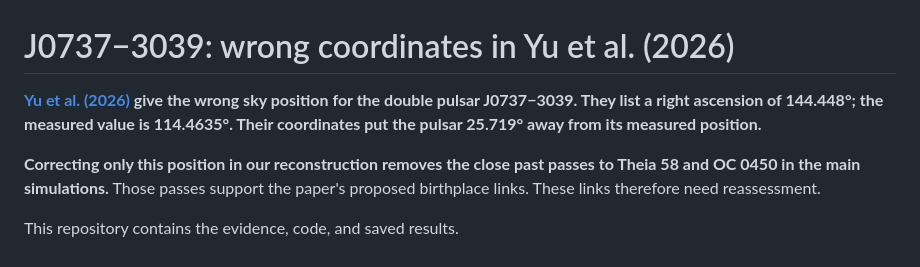
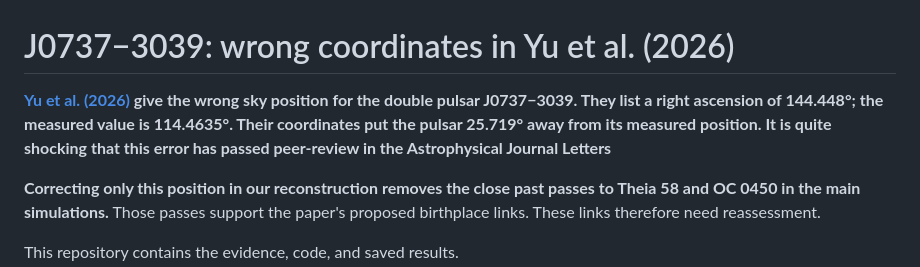
Before and after one commit to pramheda/Pulsar-J0737-3039, a Markdown page: README.md, the part around the change. GitHub-like rendering.

```diff
--- a/README.md
+++ b/README.md
@@ -1,6 +1,6 @@
 # J0737−3039: wrong coordinates in Yu et al. (2026)
 
-**[Yu et al. (2026)](https://doi.org/10.3847/2041-8213/ae4bd1) give the wrong sky position for the double pulsar J0737−3039. They list a right ascension of 144.448°; the measured value is 114.4635°. Their coordinates put the pulsar 25.719° away from its measured position.**
+**[Yu et al. (2026)](https://doi.org/10.3847/2041-8213/ae4bd1) give the wrong sky position for the double pulsar J0737−3039. They list a right ascension of 144.448°; the measured value is 114.4635°. Their coordinates put the pulsar 25.719° away from its measured position. It is quite shocking that this error has passed peer-review in the Astrophysical Journal Letters**
 
 **Correcting only this position in our reconstruction removes the close past passes to Theia 58 and OC 0450 in the main simulations.** Those passes support the paper's proposed birthplace links. These links therefore need reassessment.
 
```
